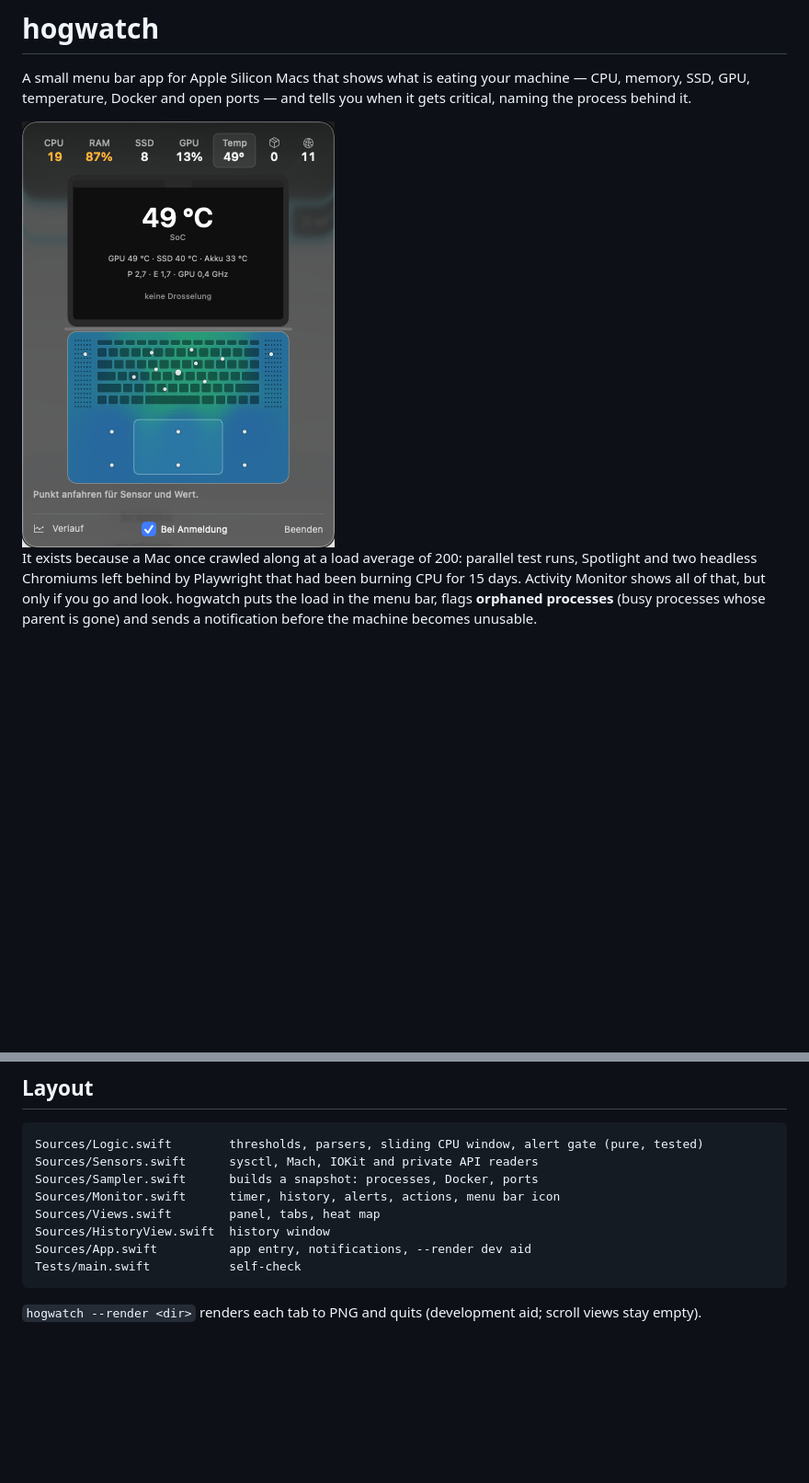
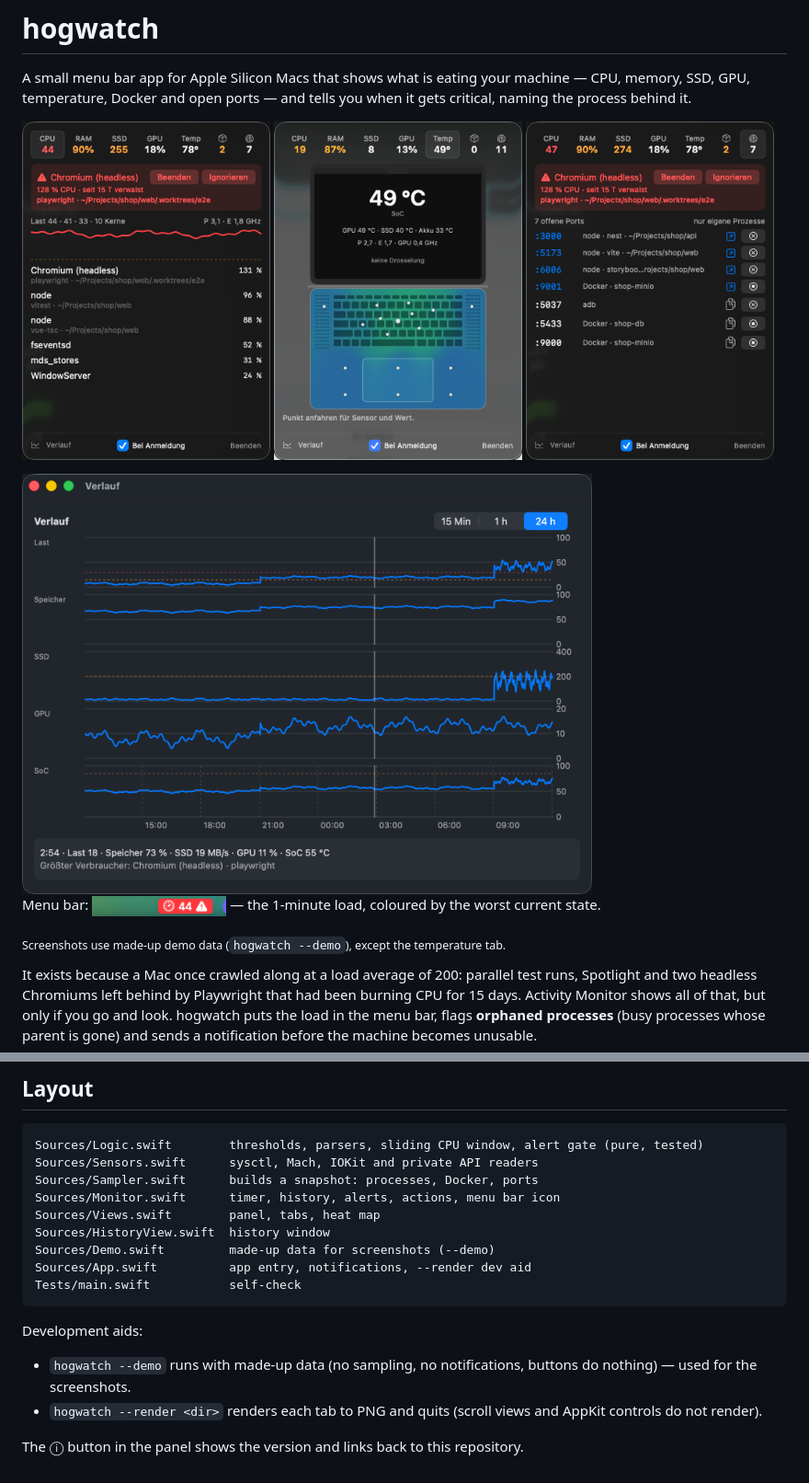
Before and after one commit to andrehickmann/hogwatch, a Markdown page: README.md, 2 parts joined by grey strips. Shown at 92% size. GitHub-like rendering; pictures changed too: docs/cpu-tab.png (added), docs/history.png (added), docs/menubar.png (added); blank space fills up the shorter version.

````diff
--- a/README.md
+++ b/README.md
@@ -4,7 +4,18 @@ A small menu bar app for Apple Silicon Macs that shows what is eating your machi
 SSD, GPU, temperature, Docker and open ports — and tells you when it gets critical, naming the
 process behind it.
 
-<img src="docs/temperature-tab.png" alt="hogwatch panel with the temperature tab: a MacBook drawn from above with a heat map of the sensors" width="340">
+<p>
+  <img src="docs/cpu-tab.png" width="270" alt="CPU tab: load average, clock speeds, top processes with the tool and project they come from, and a red banner for an orphaned headless Chromium">
+  <img src="docs/temperature-tab.png" width="270" alt="Temperature tab: a MacBook drawn from above with a heat map of the sensors and the SoC temperature on its display">
+  <img src="docs/ports-tab.png" width="270" alt="Ports tab: listening ports with the process behind them; web servers open in the browser, every row has a stop button">
+</p>
+
+<img src="docs/history.png" width="620" alt="History window: load, memory, SSD, GPU and SoC temperature over 24 hours, with the top process at the hovered moment">
+
+Menu bar: <img src="docs/menubar.png" height="22" alt="menu bar icon showing load 44 on red with a warning sign">
+— the 1-minute load, coloured by the worst current state.
+
+<sub>Screenshots use made-up demo data (`hogwatch --demo`), except the temperature tab.</sub>
 
 It exists because a Mac once crawled along at a load average of 200: parallel test runs, Spotlight
 and two headless Chromiums left behind by Playwright that had been burning CPU for 15 days. Activity
@@ -120,8 +131,14 @@ Sources/Sampler.swift      builds a snapshot: processes, Docker, ports
 Sources/Monitor.swift      timer, history, alerts, actions, menu bar icon
 Sources/Views.swift        panel, tabs, heat map
 Sources/HistoryView.swift  history window
+Sources/Demo.swift         made-up data for screenshots (--demo)
 Sources/App.swift          app entry, notifications, --render dev aid
 Tests/main.swift           self-check
 ```
 
-`hogwatch --render <dir>` renders each tab to PNG and quits (development aid; scroll views stay empty).
+Development aids:
+
+- `hogwatch --demo` runs with made-up data (no sampling, no notifications, buttons do nothing) — used for the screenshots.
+- `hogwatch --render <dir>` renders each tab to PNG and quits (scroll views and AppKit controls do not render).
+
+The ⓘ button in the panel shows the version and links back to this repository.
````
Also changed, not shown: 4 other files.
